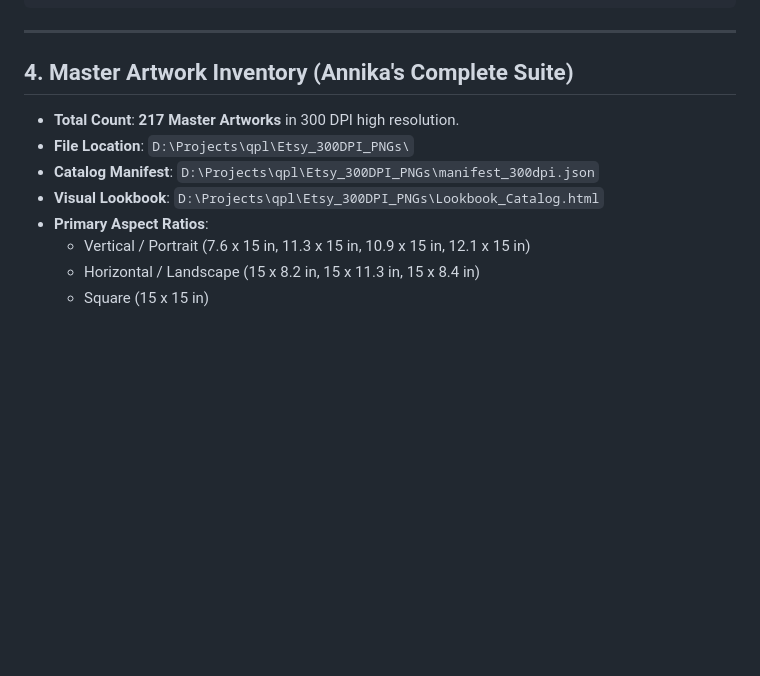
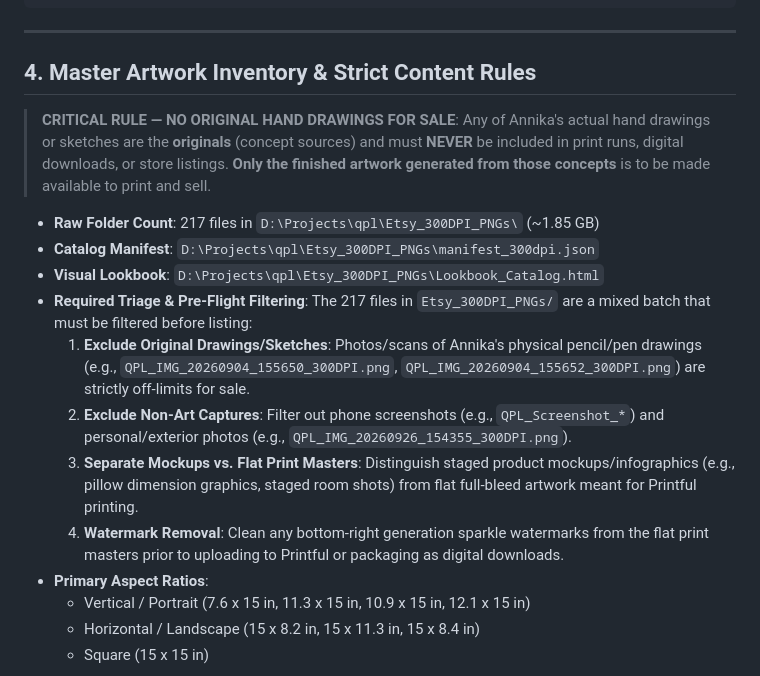
Before and after one commit to ryanyatwork-ctrl/qpl, a Markdown page: PROJECT_MEMORY.md, the part around the change. Rendered like a GitHub page; blank space fills up the shorter version.

Commit message:
Enforce strict rule: exclude Annika's original hand drawings from print/sale catalog

```diff
--- a/PROJECT_MEMORY.md
+++ b/PROJECT_MEMORY.md
@@ -65,12 +65,20 @@ D:\Projects\qpl\
 
 ---
 
-## 4. Master Artwork Inventory (Annika's Complete Suite)
+## 4. Master Artwork Inventory & Strict Content Rules
 
-- **Total Count**: **217 Master Artworks** in 300 DPI high resolution.
-- **File Location**: `D:\Projects\qpl\Etsy_300DPI_PNGs\`
+> **CRITICAL RULE — NO ORIGINAL HAND DRAWINGS FOR SALE**:
+> Any of Annika's actual hand drawings or sketches are the **originals** (concept sources) and must **NEVER** be included in print runs, digital downloads, or store listings. **Only the finished artwork generated from those concepts** is to be made available to print and sell.
+
+- **Raw Folder Count**: 217 files in `D:\Projects\qpl\Etsy_300DPI_PNGs\` (~1.85 GB)
 - **Catalog Manifest**: `D:\Projects\qpl\Etsy_300DPI_PNGs\manifest_300dpi.json`
 - **Visual Lookbook**: `D:\Projects\qpl\Etsy_300DPI_PNGs\Lookbook_Catalog.html`
+- **Required Triage & Pre-Flight Filtering**:
+  The 217 files in `Etsy_300DPI_PNGs/` are a mixed batch that must be filtered before listing:
+  1. **Exclude Original Drawings/Sketches**: Photos/scans of Annika's physical pencil/pen drawings (e.g., `QPL_IMG_20260904_155650_300DPI.png`, `QPL_IMG_20260904_155652_300DPI.png`) are strictly off-limits for sale.
+  2. **Exclude Non-Art Captures**: Filter out phone screenshots (e.g., `QPL_Screenshot_*`) and personal/exterior photos (e.g., `QPL_IMG_20260926_154355_300DPI.png`).
+  3. **Separate Mockups vs. Flat Print Masters**: Distinguish staged product mockups/infographics (e.g., pillow dimension graphics, staged room shots) from flat full-bleed artwork meant for Printful printing.
+  4. **Watermark Removal**: Clean any bottom-right generation sparkle watermarks from the flat print masters prior to uploading to Printful or packaging as digital downloads.
 - **Primary Aspect Ratios**:
   - Vertical / Portrait (7.6 x 15 in, 11.3 x 15 in, 10.9 x 15 in, 12.1 x 15 in)
   - Horizontal / Landscape (15 x 8.2 in, 15 x 11.3 in, 15 x 8.4 in)
```
